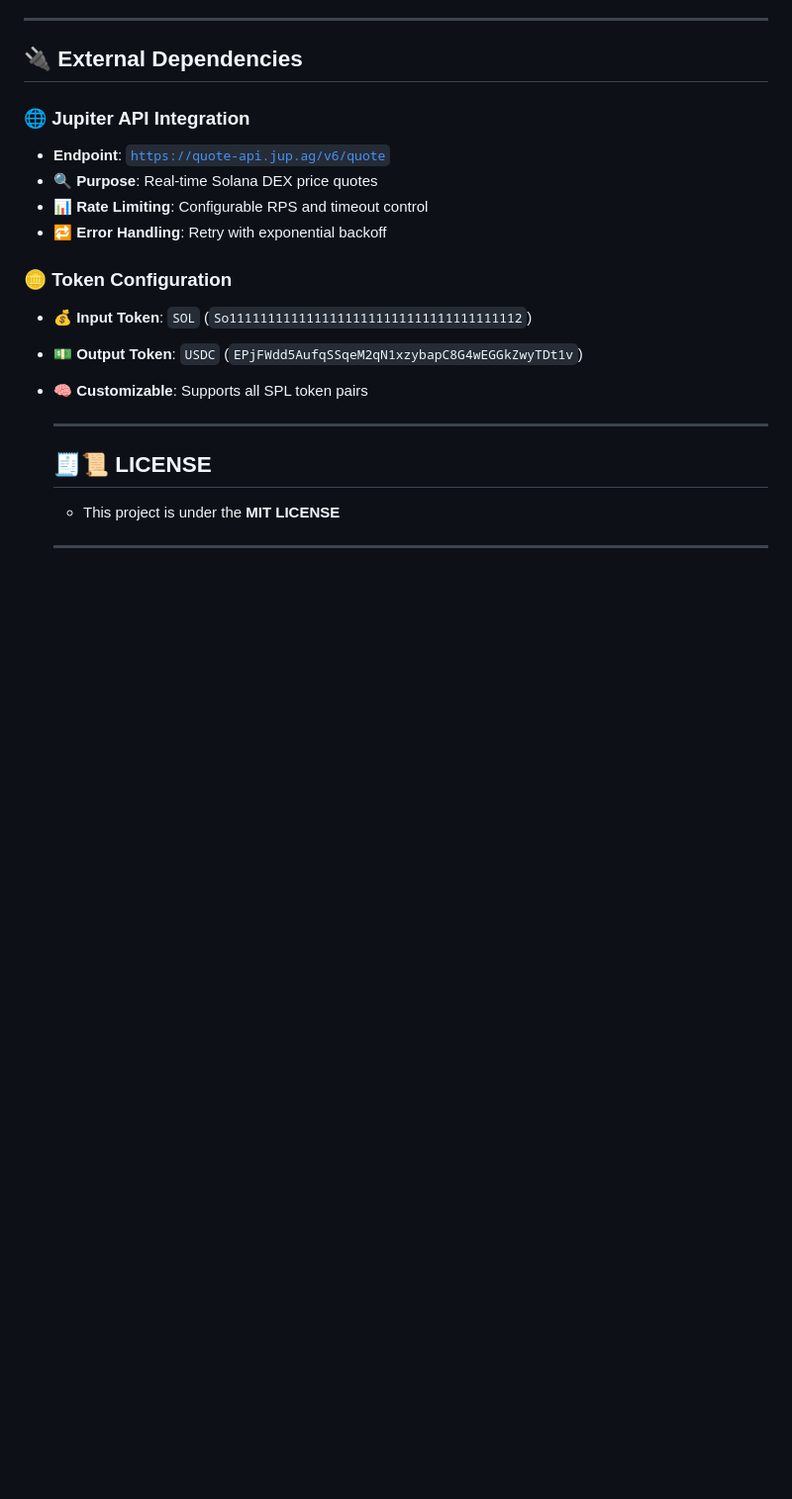
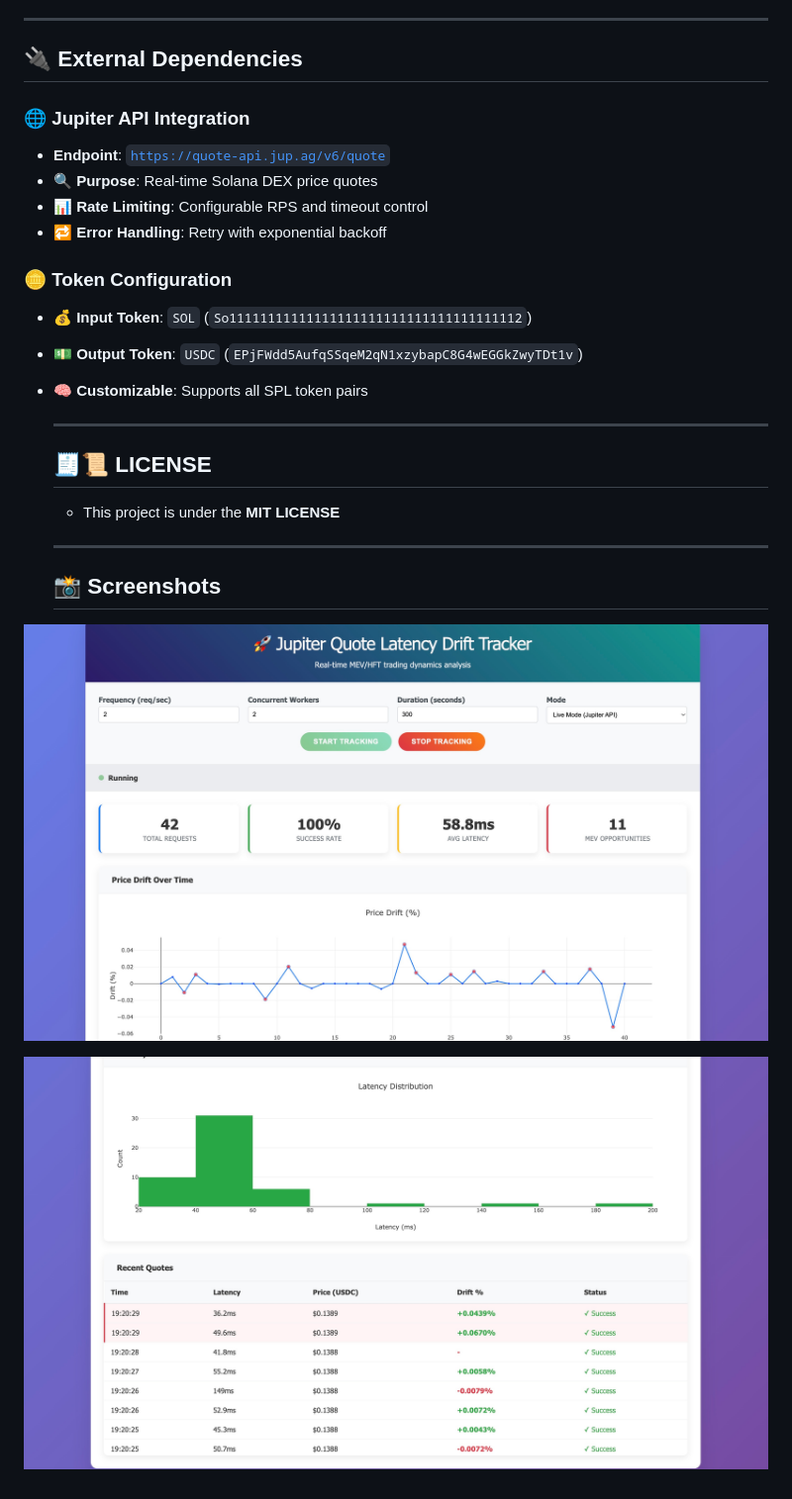
Before and after one commit to btorressz/QuoteDriftTracker, a Markdown page: README.md, the part around the change. Shown: that part at 99% size. Rendered like a GitHub page; blank space fills up the shorter version.

```diff
--- a/README.md
+++ b/README.md
@@ -119,3 +119,10 @@ The `QuoteData` structure is a container that stores detailed information about
   - This project is under the **MIT LICENSE**
 
   ---
+
+  ## 📸 Screenshots
+
+![Quote Drift Tracker Screenshot](https://github.com/btorressz/QuoteDriftTracker/blob/main/quotedrifttracker1.jpg?raw=true)
+
+
+![Quote Drift Tracker Screenshot](https://github.com/btorressz/QuoteDriftTracker/blob/main/quotedrifttracker2.jpg?raw=true)
```
